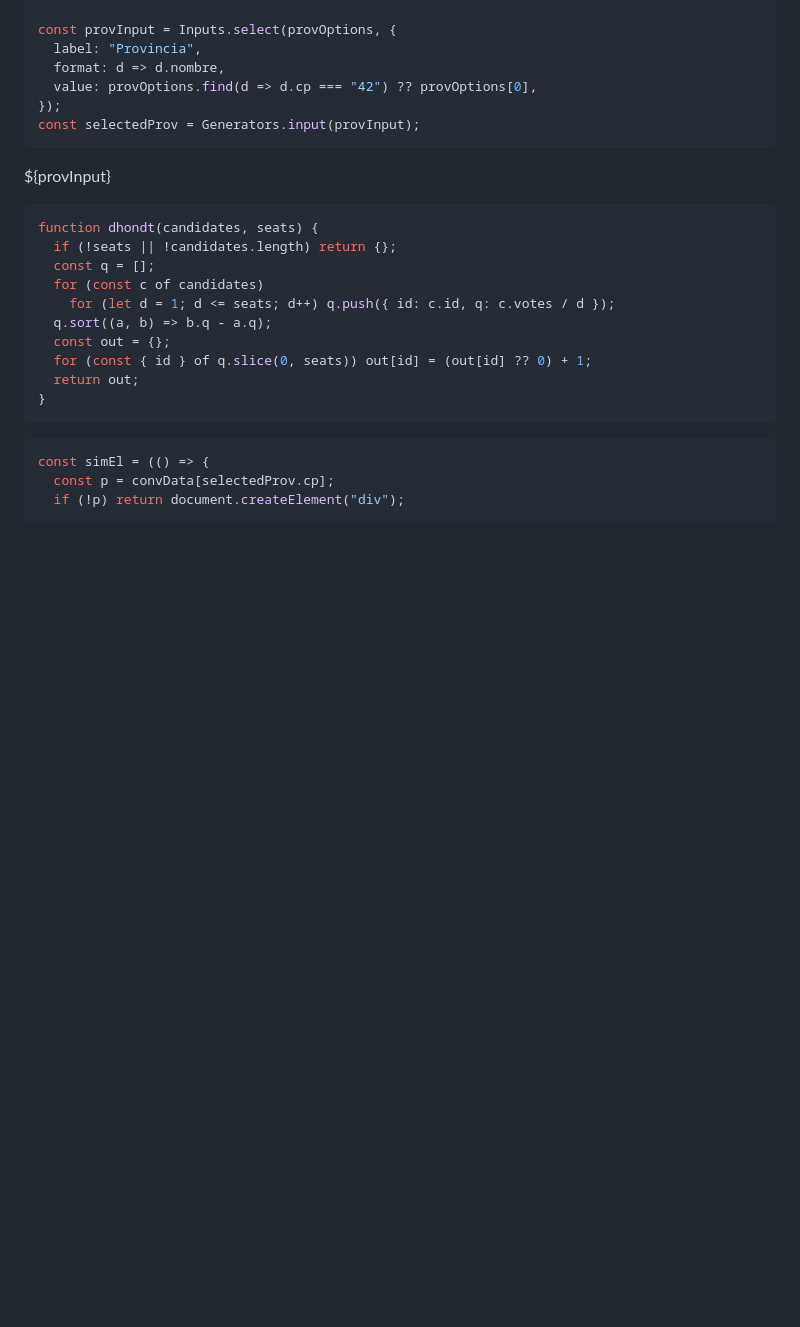
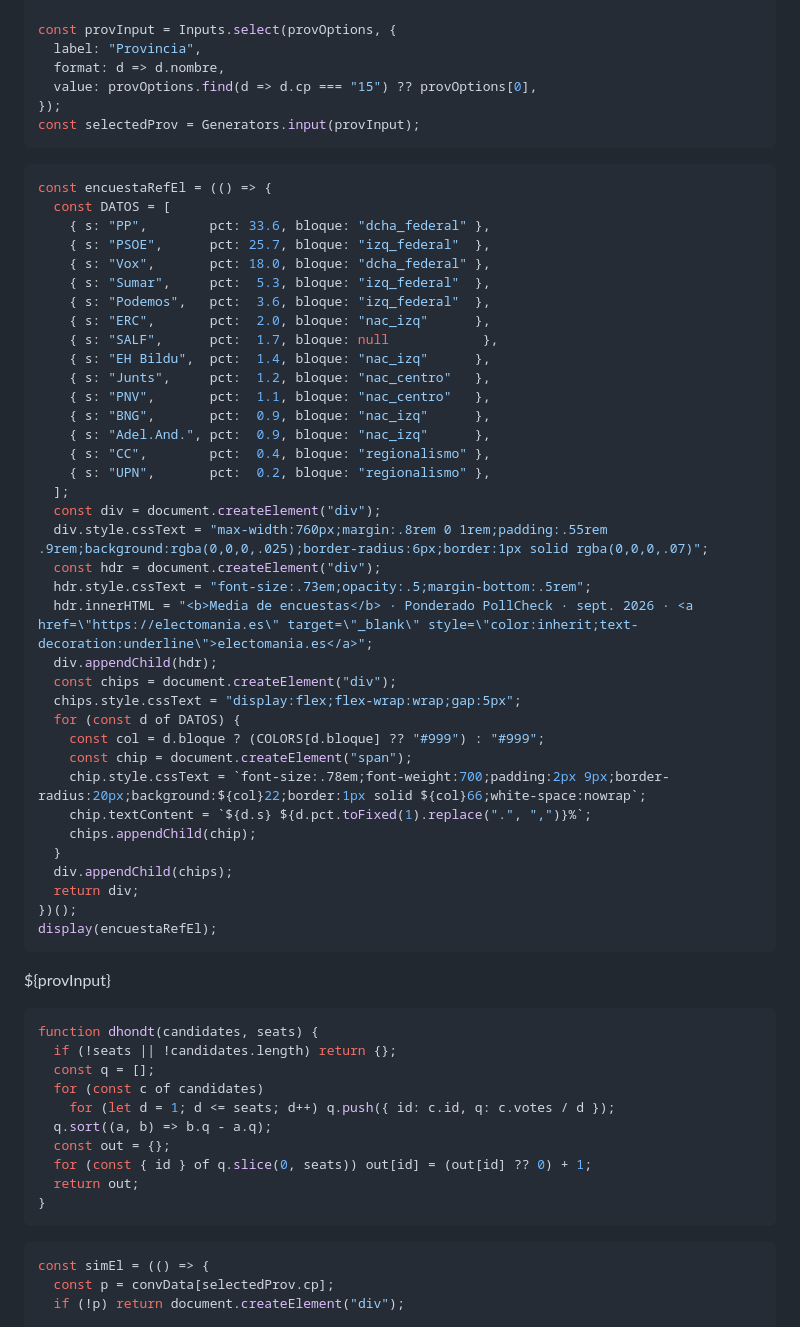
Before and after one commit to parrafernandezrodrigo-max/mapa_electoral_spain, a Markdown page: frontend/src/pronostico.md, the part around the change. GitHub-like rendering; blank space fills up the shorter version.

Commit message:
feat: provincia por defecto A Coruña + panel media encuestas (ElectoPromedio sept.2026)

````diff
--- a/frontend/src/pronostico.md
+++ b/frontend/src/pronostico.md
@@ -39,9 +39,48 @@ const provOptions = Object.entries(convData)
 const provInput = Inputs.select(provOptions, {
   label: "Provincia",
   format: d => d.nombre,
-  value: provOptions.find(d => d.cp === "42") ?? provOptions[0],
+  value: provOptions.find(d => d.cp === "15") ?? provOptions[0],
 });
 const selectedProv = Generators.input(provInput);
+```
+
+```js
+const encuestaRefEl = (() => {
+  const DATOS = [
+    { s: "PP",        pct: 33.6, bloque: "dcha_federal" },
+    { s: "PSOE",      pct: 25.7, bloque: "izq_federal"  },
+    { s: "Vox",       pct: 18.0, bloque: "dcha_federal" },
+    { s: "Sumar",     pct:  5.3, bloque: "izq_federal"  },
+    { s: "Podemos",   pct:  3.6, bloque: "izq_federal"  },
+    { s: "ERC",       pct:  2.0, bloque: "nac_izq"      },
+    { s: "SALF",      pct:  1.7, bloque: null            },
+    { s: "EH Bildu",  pct:  1.4, bloque: "nac_izq"      },
+    { s: "Junts",     pct:  1.2, bloque: "nac_centro"   },
+    { s: "PNV",       pct:  1.1, bloque: "nac_centro"   },
+    { s: "BNG",       pct:  0.9, bloque: "nac_izq"      },
+    { s: "Adel.And.", pct:  0.9, bloque: "nac_izq"      },
+    { s: "CC",        pct:  0.4, bloque: "regionalismo" },
+    { s: "UPN",       pct:  0.2, bloque: "regionalismo" },
+  ];
+  const div = document.createElement("div");
+  div.style.cssText = "max-width:760px;margin:.8rem 0 1rem;padding:.55rem .9rem;background:rgba(0,0,0,.025);border-radius:6px;border:1px solid rgba(0,0,0,.07)";
+  const hdr = document.createElement("div");
+  hdr.style.cssText = "font-size:.73em;opacity:.5;margin-bottom:.5rem";
+  hdr.innerHTML = "<b>Media de encuestas</b> · Ponderado PollCheck · sept. 2026 · <a href=\"https://electomania.es\" target=\"_blank\" style=\"color:inherit;text-decoration:underline\">electomania.es</a>";
+  div.appendChild(hdr);
+  const chips = document.createElement("div");
+  chips.style.cssText = "display:flex;flex-wrap:wrap;gap:5px";
+  for (const d of DATOS) {
+    const col = d.bloque ? (COLORS[d.bloque] ?? "#999") : "#999";
+    const chip = document.createElement("span");
+    chip.style.cssText = `font-size:.78em;font-weight:700;padding:2px 9px;border-radius:20px;background:${col}22;border:1px solid ${col}66;white-space:nowrap`;
+    chip.textContent = `${d.s} ${d.pct.toFixed(1).replace(".", ",")}%`;
+    chips.appendChild(chip);
+  }
+  div.appendChild(chips);
+  return div;
+})();
+display(encuestaRefEl);
 ```
 
 ${provInput}
````
